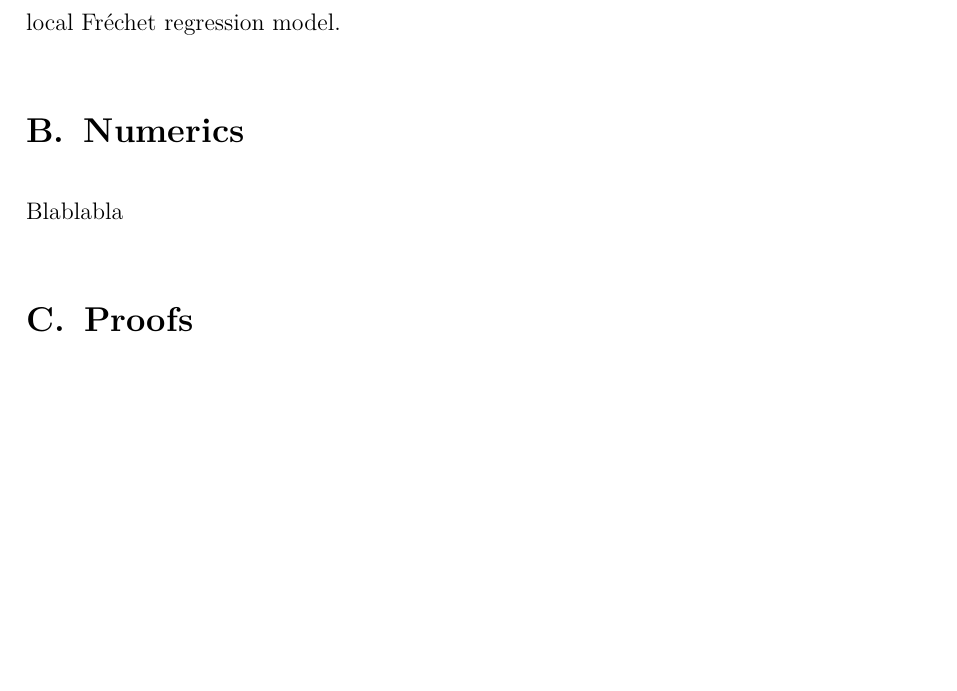
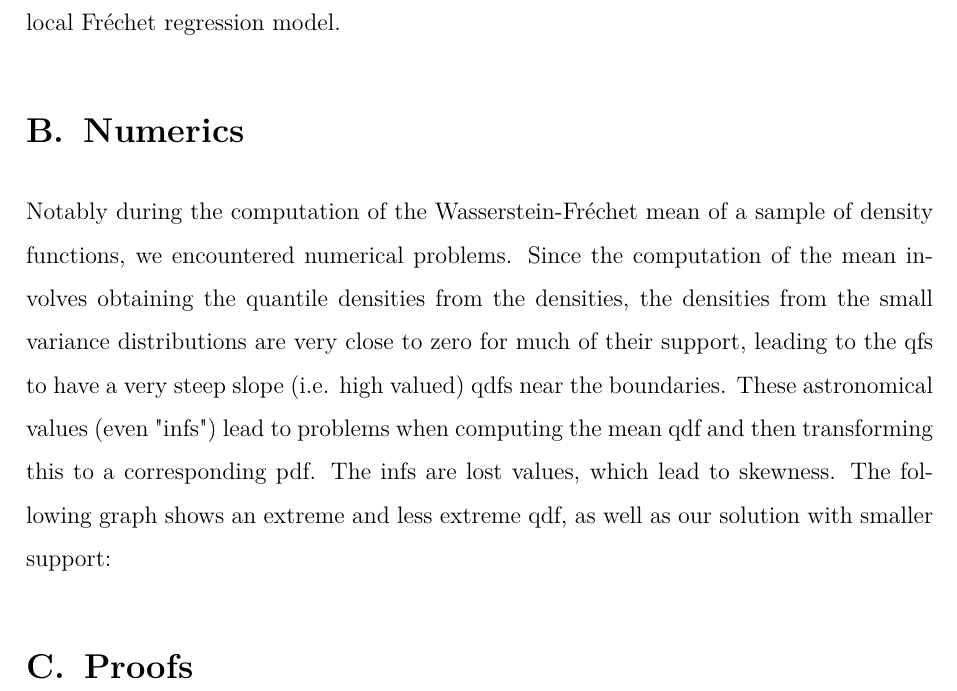
Before and after one commit to mirkimirk/thesis_frechet_fda, a LaTeX document (paper/frechet_fda.tex, which reads paper/B_Numerics.tex): part of page 8 of 9, cut so that both start at the same text, the shorter picture padded with empty space. Compiled offline with pdfLaTeX.

Commit message:
Some text for numerics.

```diff
--- a/paper/B_Numerics.tex
+++ b/paper/B_Numerics.tex
@@ -1 +1,9 @@
-Blablabla
+Notably during the computation of the Wasserstein-Fréchet mean of a sample of density
+functions, we encountered numerical problems. Since the computation of the mean involves
+obtaining the quantile densities from the densities, the densities from the small
+variance distributions are very close to zero for much of their support, leading to the
+qfs to have a very steep slope (i.e. high valued) qdfs near the boundaries. These
+astronomical values (even "infs") lead to problems when computing the mean qdf and then
+transforming this to a corresponding pdf. The infs are lost values, which lead to skewness.
+The following graph shows an extreme and less extreme qdf, as well as our solution with
+smaller support:
```
